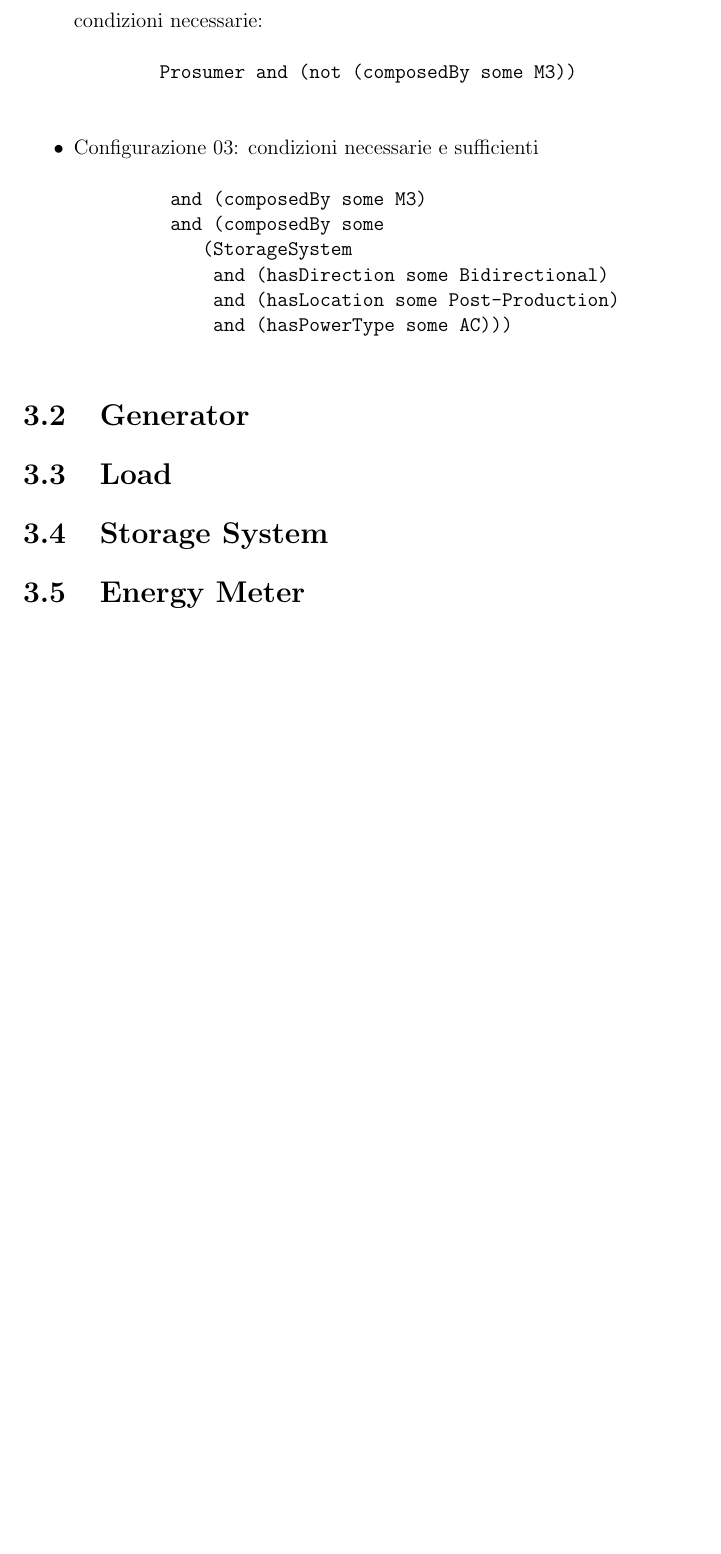
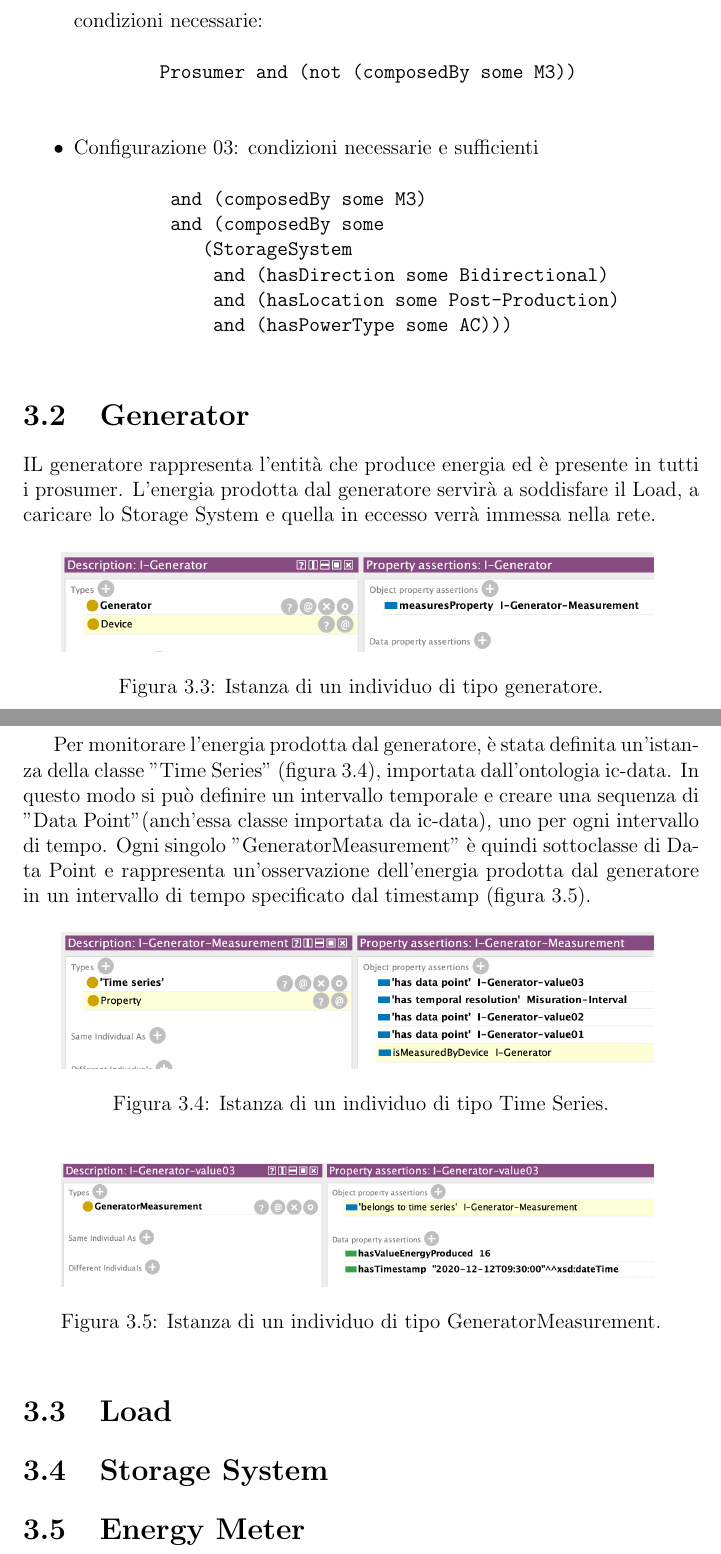
Before and after one commit to 19eddie/Prosumer, a LaTeX document (docs/report.tex, which reads docs/sections/sec03.tex): part of page 15 of 28 before the commit and two parts of pages 15 and 16 of 29 after it, the two joined at a grey line, cut so that both start at the same text, the shorter picture padded with empty space. Compiled offline with pdfLaTeX.

Commit message:
docs: add Generator section

```diff
--- a/docs/sections/sec03.tex
+++ b/docs/sections/sec03.tex
@@ -69,6 +69,29 @@ Mentre, in aggiunta per ogni configurazione:
 
 
 \section{Generator}
+IL generatore rappresenta l'entità che produce energia ed è presente in tutti i prosumer.
+L'energia prodotta dal generatore servirà a soddisfare il Load, a caricare lo Storage System e quella in eccesso verrà immessa nella rete.
+\begin{figure}[H]
+    \centering
+    \includegraphics[width=12cm]{images/individual_generator.png}
+    \caption{Istanza di un individuo di tipo generatore.}
+    \label{fig:individual_generator}
+\end{figure}
+
+Per monitorare l'energia prodotta dal generatore, è stata definita un'istanza della classe "Time Series" (figura \ref*{fig:individual_genmeas}), importata dall'ontologia ic-data. In questo modo si può definire un intervallo temporale e creare una sequenza di "Data Point"(anch'essa classe importata da ic-data), uno per ogni intervallo di tempo. Ogni singolo "GeneratorMeasurement" è quindi sottoclasse di Data Point e rappresenta un'osservazione dell'energia prodotta dal generatore in un intervallo di tempo specificato dal timestamp (figura \ref*{fig:individual_genval3}).
+\begin{figure}[!ht]
+    \centering
+    \includegraphics[width=12cm]{images/individual_genmeas.png}
+    \caption{Istanza di un individuo di tipo Time Series.}
+    \label{fig:individual_genmeas}
+\end{figure}
+\begin{figure}[!ht]
+    \centering
+    \includegraphics[width=12cm]{images/individual_genval3.png}
+    \caption{Istanza di un individuo di tipo GeneratorMeasurement.}
+    \label{fig:individual_genval3}
+\end{figure}
+
 
 \section{Load}
 
```
Also changed, not shown: docs/sections/sec02.tex (+1 -1 lines), docs/sections/sec03.tex (2 more changed lines).
